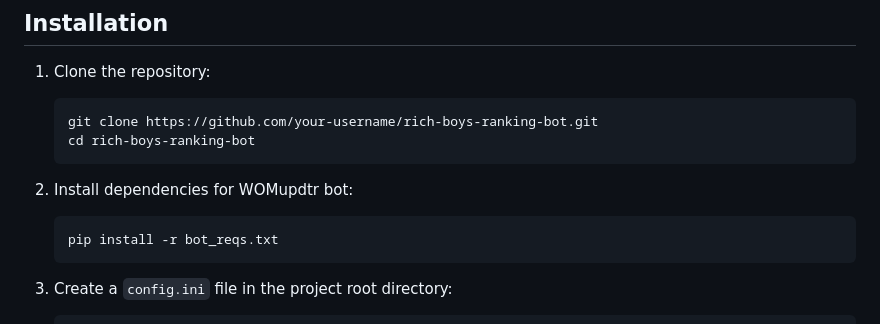
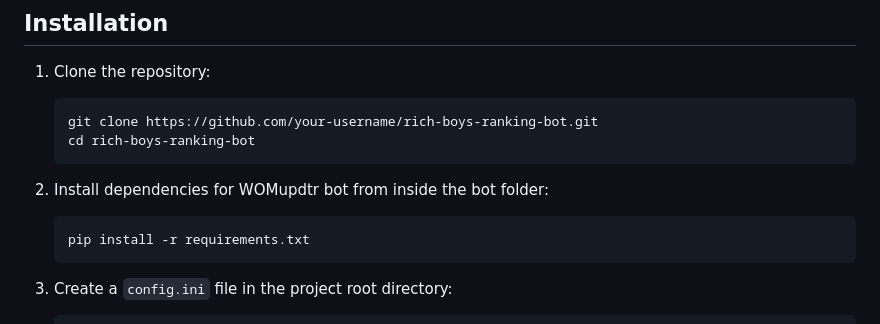
Before and after one commit to ShakyPizza/WOMupdtr, a Markdown page: README.md, the part around the change. Rendered like a GitHub page.

````diff
--- a/README.md
+++ b/README.md
@@ -22,9 +22,9 @@ A Discord bot that integrates with the Wise Old Man API to track, rank, and noti
    cd rich-boys-ranking-bot
    ```
 
-2. Install dependencies for WOMupdtr bot:
+2. Install dependencies for WOMupdtr bot from inside the bot folder:
    ```bash
-   pip install -r bot_reqs.txt
+   pip install -r requirements.txt
    ```
 
 3. Create a `config.ini` file in the project root directory:
````
